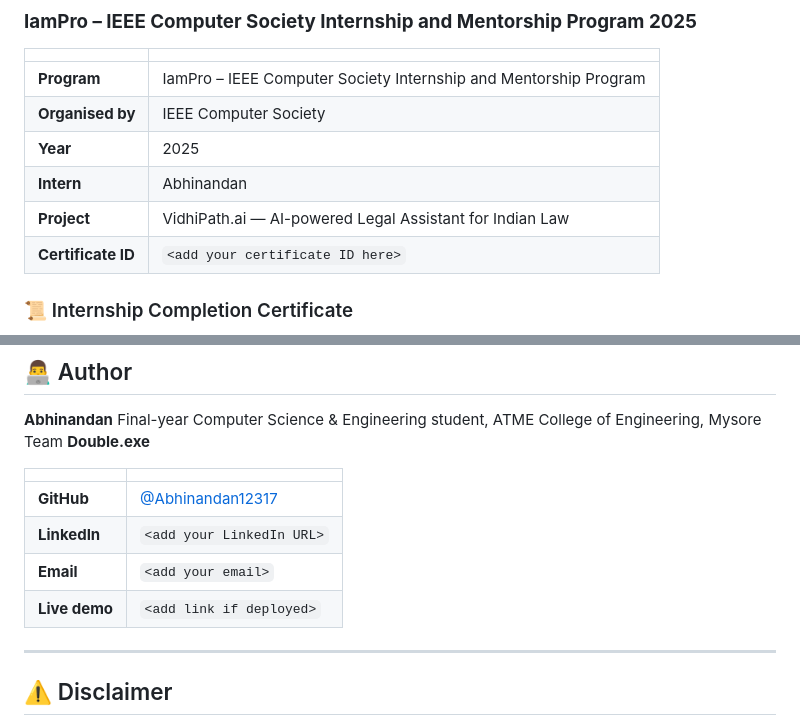
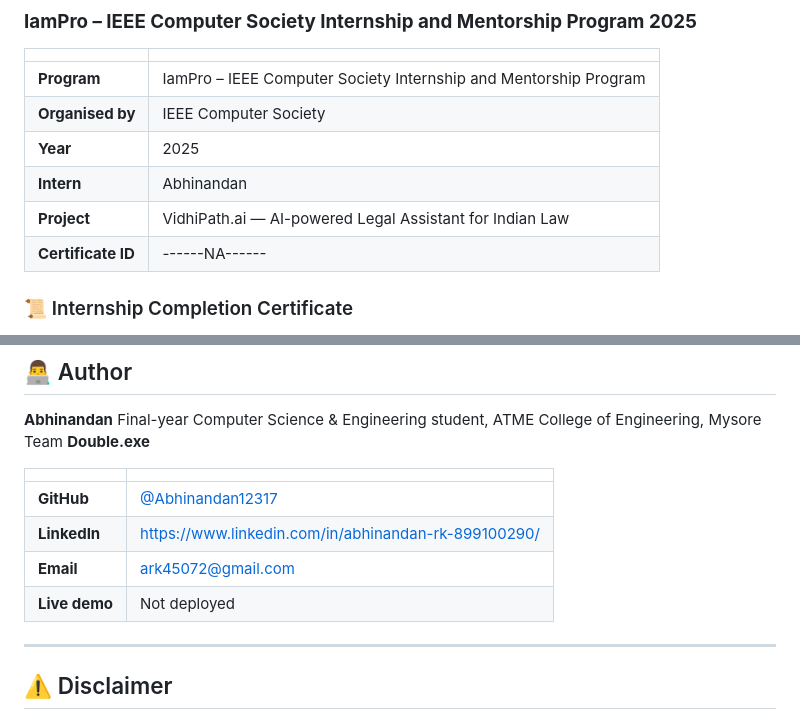
Before and after one commit to Abhinandan12317/VidhiPath.ai, a Markdown page: README.md, 2 parts joined by grey strips. Drawn GitHub-style.

Commit message:
Update internship details in README.md

```diff
--- a/README.md
+++ b/README.md
@@ -202,7 +202,7 @@ This project was developed during the:
 | **Year** | 2025 |
 | **Intern** | Abhinandan |
 | **Project** | VidhiPath.ai — AI-powered Legal Assistant for Indian Law |
-| **Certificate ID** | `<add your certificate ID here>` |
+| **Certificate ID** | ------NA------ |
 
 ### 📜 Internship Completion Certificate
 
@@ -223,9 +223,9 @@ Team **Double.exe**
 | | |
 |---|---|
 | **GitHub** | [@Abhinandan12317](https://github.com/Abhinandan12317) |
-| **LinkedIn** | `<add your LinkedIn URL>` |
-| **Email** | `<add your email>` |
-| **Live demo** | `<add link if deployed>` |
+| **LinkedIn** | https://www.linkedin.com/in/abhinandan-rk-899100290/ |
+| **Email** | ark45072@gmail.com |
+| **Live demo** | Not deployed |
 
 ---
 
```
